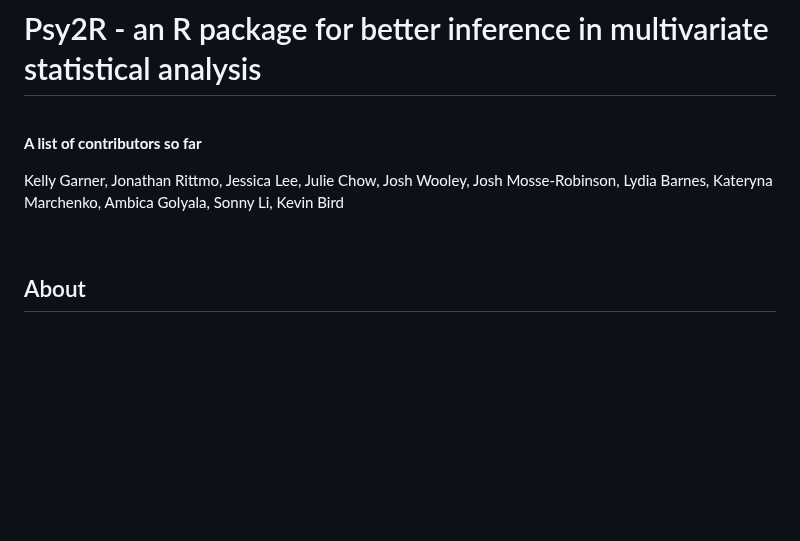
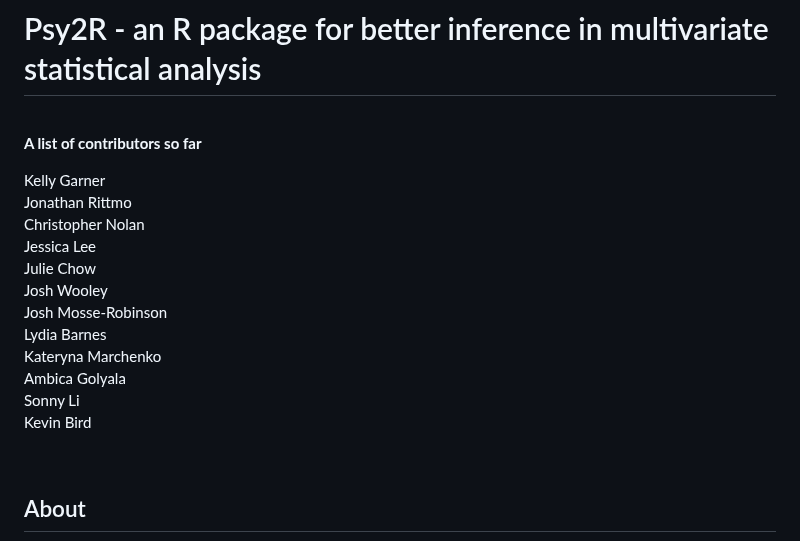
Before and after one commit to kel-github/PSY2R, a Markdown page: README.md, the part around the change. Drawn GitHub-style; blank space fills up the shorter version.

```diff
--- a/README.md
+++ b/README.md
@@ -4,7 +4,18 @@
 
 **A list of contributors so far**
 
-Kelly Garner, Jonathan Rittmo, Jessica Lee, Julie Chow, Josh Wooley, Josh Mosse-Robinson, Lydia Barnes,  Kateryna Marchenko,  Ambica Golyala, Sonny Li, Kevin Bird
+Kelly Garner
+Jonathan Rittmo
+Christopher Nolan
+Jessica Lee
+Julie Chow
+Josh Wooley
+Josh Mosse-Robinson
+Lydia Barnes
+Kateryna Marchenko
+Ambica Golyala
+Sonny Li
+Kevin Bird
 
 <br>
 
```
